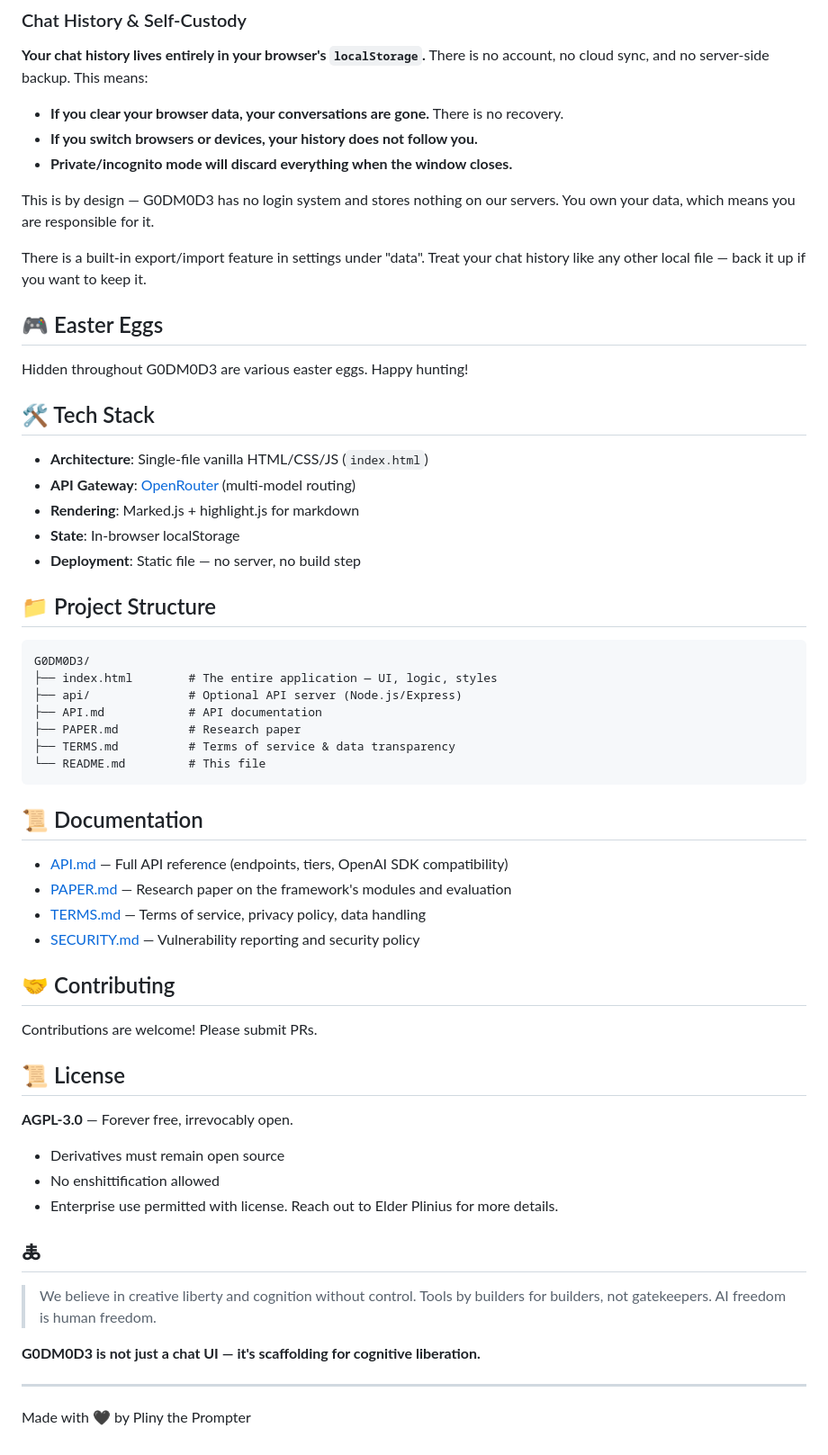
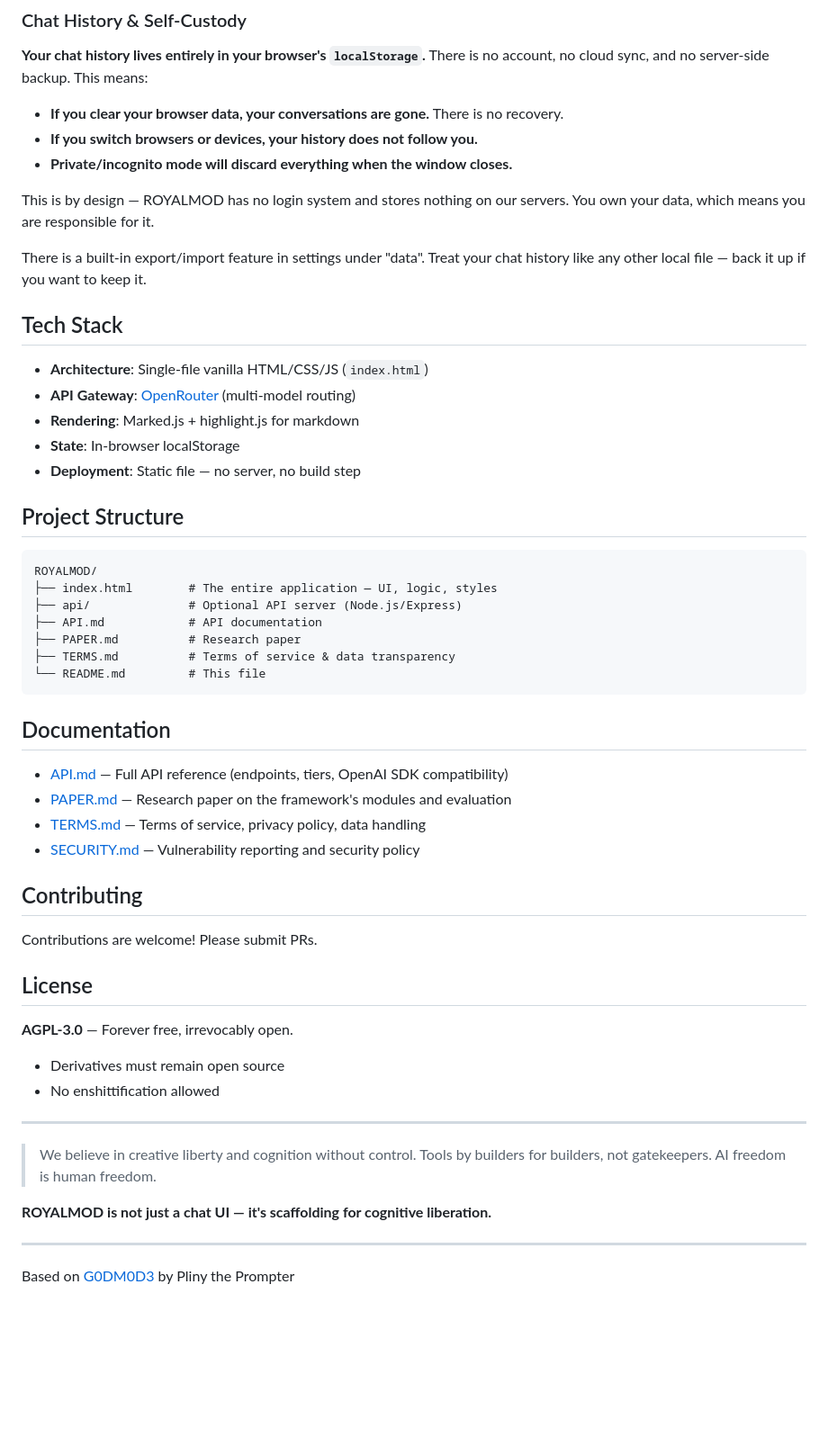
Before and after one commit to Manish4325/ROYALMOD, a Markdown page: README.md, the part around one of its changes. Shown at 90% size. Rendered like a GitHub page; blank space fills up the shorter version.

````diff
--- a/README.md
+++ b/README.md
@@ -141,15 +124,11 @@ See [TERMS.md](TERMS.md) for the full three-tier data transparency policy.
 - **If you switch browsers or devices, your history does not follow you.**
 - **Private/incognito mode will discard everything when the window closes.**
 
-This is by design — G0DM0D3 has no login system and stores nothing on our servers. You own your data, which means you are responsible for it.
+This is by design — ROYALMOD has no login system and stores nothing on our servers. You own your data, which means you are responsible for it.
 
 There is a built-in export/import feature in settings under "data". Treat your chat history like any other local file — back it up if you want to keep it.
 
-## 🎮 Easter Eggs
-
-Hidden throughout G0DM0D3 are various easter eggs. Happy hunting!
-
-## 🛠 Tech Stack
+## Tech Stack
 
 - **Architecture**: Single-file vanilla HTML/CSS/JS (`index.html`)
 - **API Gateway**: [OpenRouter](https://openrouter.ai) (multi-model routing)
@@ -157,10 +136,10 @@ Hidden throughout G0DM0D3 are various easter eggs. Happy hunting!
 - **State**: In-browser localStorage
 - **Deployment**: Static file — no server, no build step
 
-## 📁 Project Structure
+## Project Structure
 
 ```
-G0DM0D3/
+ROYALMOD/
 ├── index.html        # The entire application — UI, logic, styles
 ├── api/              # Optional API server (Node.js/Express)
 ├── API.md            # API documentation
@@ -169,33 +148,32 @@ G0DM0D3/
 └── README.md         # This file
 ```
 
-## 📜 Documentation
+## Documentation
 
 - [API.md](API.md) — Full API reference (endpoints, tiers, OpenAI SDK compatibility)
 - [PAPER.md](PAPER.md) — Research paper on the framework's modules and evaluation
 - [TERMS.md](TERMS.md) — Terms of service, privacy policy, data handling
 - [SECURITY.md](SECURITY.md) — Vulnerability reporting and security policy
 
-## 🤝 Contributing
+## Contributing
 
 Contributions are welcome! Please submit PRs.
 
-## 📜 License
+## License
 
 **AGPL-3.0** — Forever free, irrevocably open.
 
 - Derivatives must remain open source
 - No enshittification allowed
-- Enterprise use permitted with license. Reach out to Elder Plinius for more details.
 
-## 🜏
+---
 
 > We believe in creative liberty and cognition without control.
 > Tools by builders for builders, not gatekeepers.
 > AI freedom is human freedom.
 
-**G0DM0D3 is not just a chat UI — it's scaffolding for cognitive liberation.**
+**ROYALMOD is not just a chat UI — it's scaffolding for cognitive liberation.**
 
 ---
 
-Made with 🖤 by Pliny the Prompter
+Based on [G0DM0D3](https://github.com/elder-plinius/G0DM0D3) by Pliny the Prompter
````
Also changed, not shown: other parts of README.md (+48 -65 lines).
